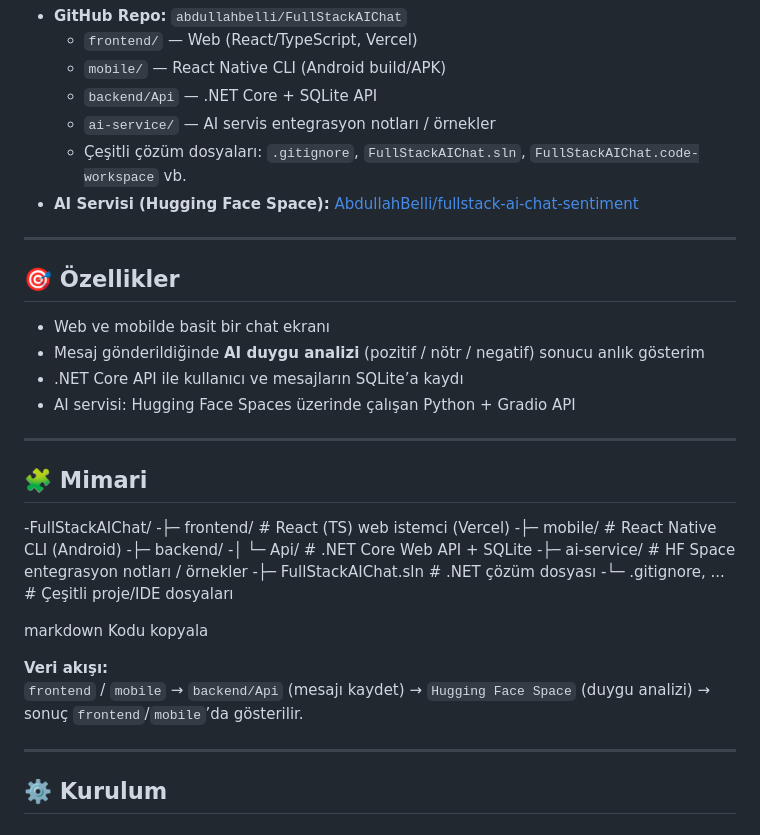
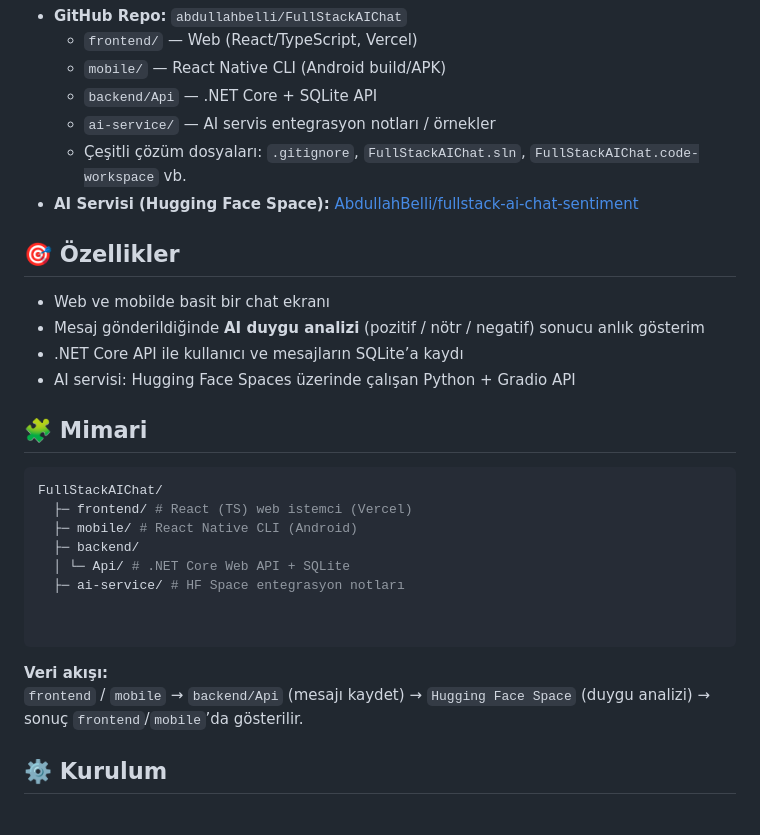
Before and after one commit to abdullahbelli/FullStackAIChat, a Markdown page: README.md, the part around one of its changes. GitHub-like rendering.

````diff
--- a/README.md
+++ b/README.md
@@ -9,7 +9,6 @@ Canlı demo ve kod yapısı:
   - Çeşitli çözüm dosyaları: `.gitignore`, `FullStackAIChat.sln`, `FullStackAIChat.code-workspace` vb.
 - **AI Servisi (Hugging Face Space):** [AbdullahBelli/fullstack-ai-chat-sentiment](https://huggingface.co/spaces/AbdullahBelli/fullstack-ai-chat-sentiment)
 
----
 
 ## 🎯 Özellikler
 - Web ve mobilde basit bir chat ekranı
@@ -17,26 +16,25 @@ Canlı demo ve kod yapısı:
 - .NET Core API ile kullanıcı ve mesajların SQLite’a kaydı
 - AI servisi: Hugging Face Spaces üzerinde çalışan Python + Gradio API
 
----
+
 
 ## 🧩 Mimari
+```bash
+FullStackAIChat/
+  ├─ frontend/ # React (TS) web istemci (Vercel)
+  ├─ mobile/ # React Native CLI (Android)
+  ├─ backend/
+  │ └─ Api/ # .NET Core Web API + SQLite
+  ├─ ai-service/ # HF Space entegrasyon notları
 
--FullStackAIChat/
--├─ frontend/ # React (TS) web istemci (Vercel)
--├─ mobile/ # React Native CLI (Android)
--├─ backend/
--│ └─ Api/ # .NET Core Web API + SQLite
--├─ ai-service/ # HF Space entegrasyon notları / örnekler
--├─ FullStackAIChat.sln # .NET çözüm dosyası
--└─ .gitignore, ... # Çeşitli proje/IDE dosyaları
 
-markdown
-Kodu kopyala
+```
+
 
 **Veri akışı:**
 `frontend` / `mobile` → `backend/Api` (mesajı kaydet) → `Hugging Face Space` (duygu analizi) → sonuç `frontend`/`mobile`’da gösterilir.
 
----
+
 
 ## ⚙️ Kurulum
 
````
Also changed, not shown: other parts of README.md (+79 -72 lines).
